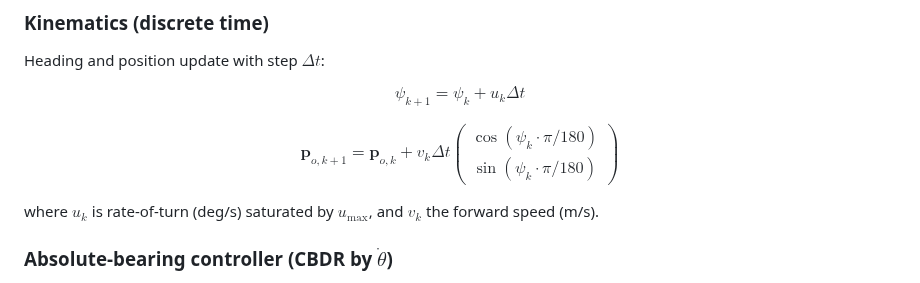
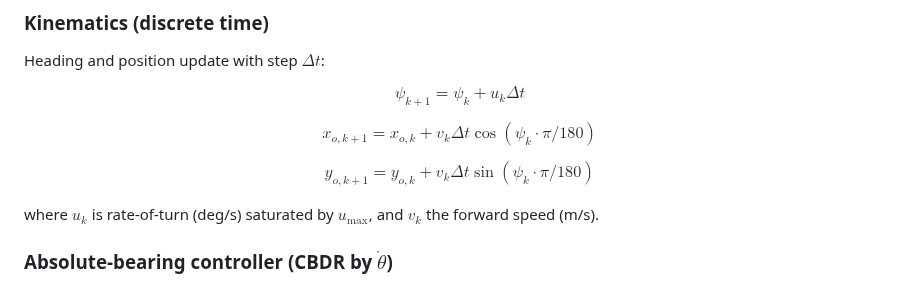
Before and after one commit to re1983/Angular-obstacle-avoidance, a Markdown page: Angle-Only-Collision-Avoidance.md, the part around the change. Drawn GitHub-style.

Commit message:
Replace matrix notation with explicit x,y components for better GitHub rendering

```diff
--- a/Angle-Only-Collision-Avoidance.md
+++ b/Angle-Only-Collision-Avoidance.md
@@ -64,11 +64,11 @@ $$
 $$
 
 $$
-\mathbf{p}_{o,k+1} = \mathbf{p}_{o,k} + v_k \Delta t
-\begin{pmatrix}
-\cos(\psi_k \cdot \pi/180) \\
-\sin(\psi_k \cdot \pi/180)
-\end{pmatrix}
+x_{o,k+1} = x_{o,k} + v_k \Delta t \cos(\psi_k \cdot \pi/180)
+$$
+
+$$
+y_{o,k+1} = y_{o,k} + v_k \Delta t \sin(\psi_k \cdot \pi/180)
 $$
 
 where $u_k$ is rate-of-turn (deg/s) saturated by $u_{\text{max}}$, and $v_k$ the forward speed (m/s).
```
